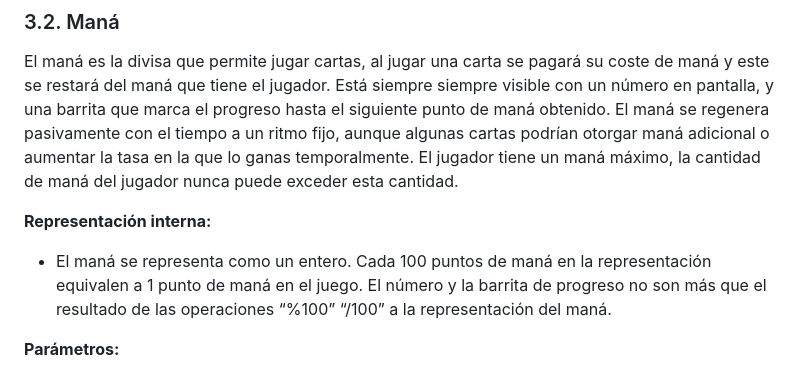
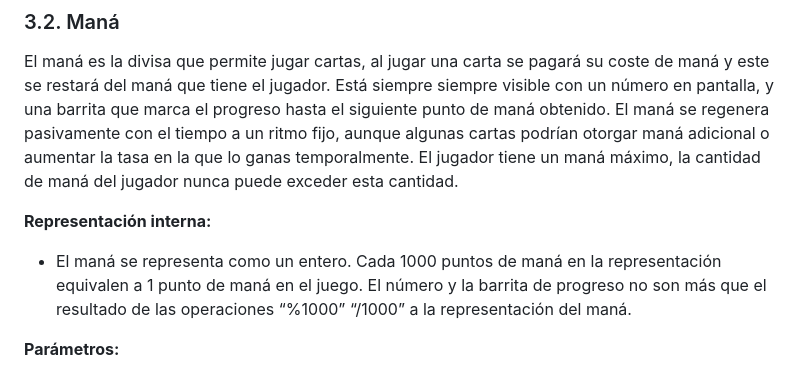
Before and after one commit to IzanDeVegaLopez/CrazyPawPals, a Markdown page: README.md, the part around the change. GitHub-like rendering.

Commit message:
Update README.md representación interna maná

```diff
--- a/README.md
+++ b/README.md
@@ -95,7 +95,7 @@ El maná se regenera pasivamente con el tiempo a un ritmo fijo, aunque algunas c
 El jugador tiene un maná máximo, la cantidad de maná del jugador nunca puede exceder esta cantidad.
 
 **Representación interna:**
-- El maná se representa como un entero. Cada 100 puntos de maná en la representación equivalen a 1 punto de maná en el juego. El número y la barrita de progreso no son más que el resultado de las operaciones “%100”  “/100” a la representación del maná.
+- El maná se representa como un entero. Cada 1000 puntos de maná en la representación equivalen a 1 punto de maná en el juego. El número y la barrita de progreso no son más que el resultado de las operaciones “%1000”  “/1000” a la representación del maná.
 
 **Parámetros:**
 - Obtención de maná en puntos por segundo (generalmente entre 0.5 y 1).
```
